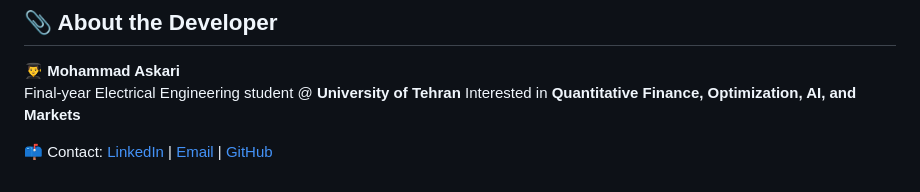
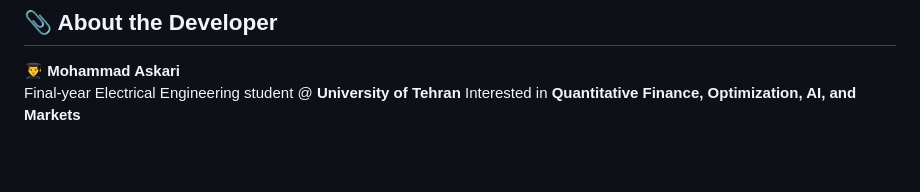
Before and after one commit to m4skari/smart-call-assistant, a Markdown page: README.md, the part around the change. Rendered like a GitHub page; blank space fills up the shorter version.

```diff
--- a/README.md
+++ b/README.md
@@ -93,5 +93,3 @@ gunicorn app.app:app -w 2 -b 0.0.0.0:5000
 👨‍🎓 **Mohammad Askari**
 Final-year Electrical Engineering student @ **University of Tehran**
 Interested in **Quantitative Finance, Optimization, AI, and Markets**
-
-📫 Contact: [LinkedIn](#) | [Email](#) | [GitHub](#)
```
